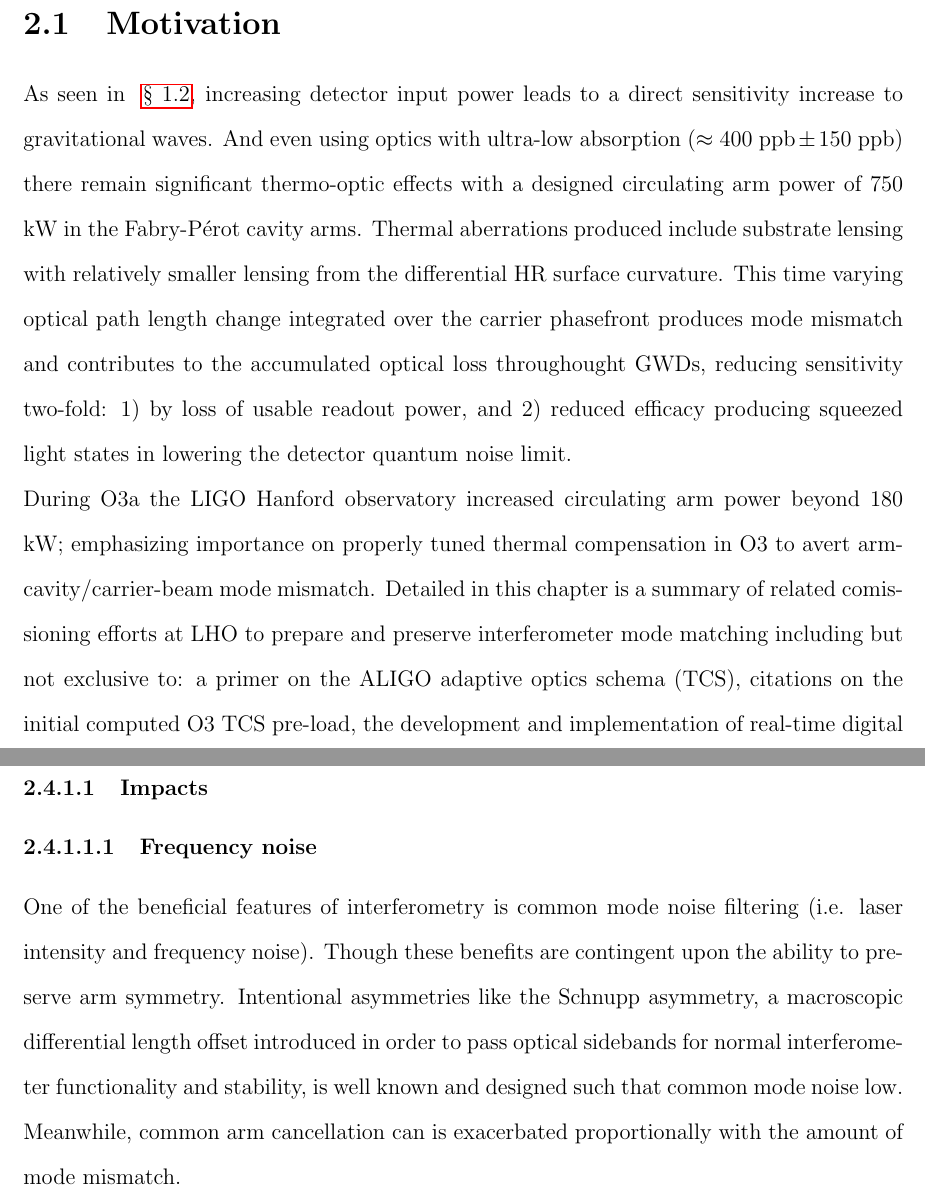
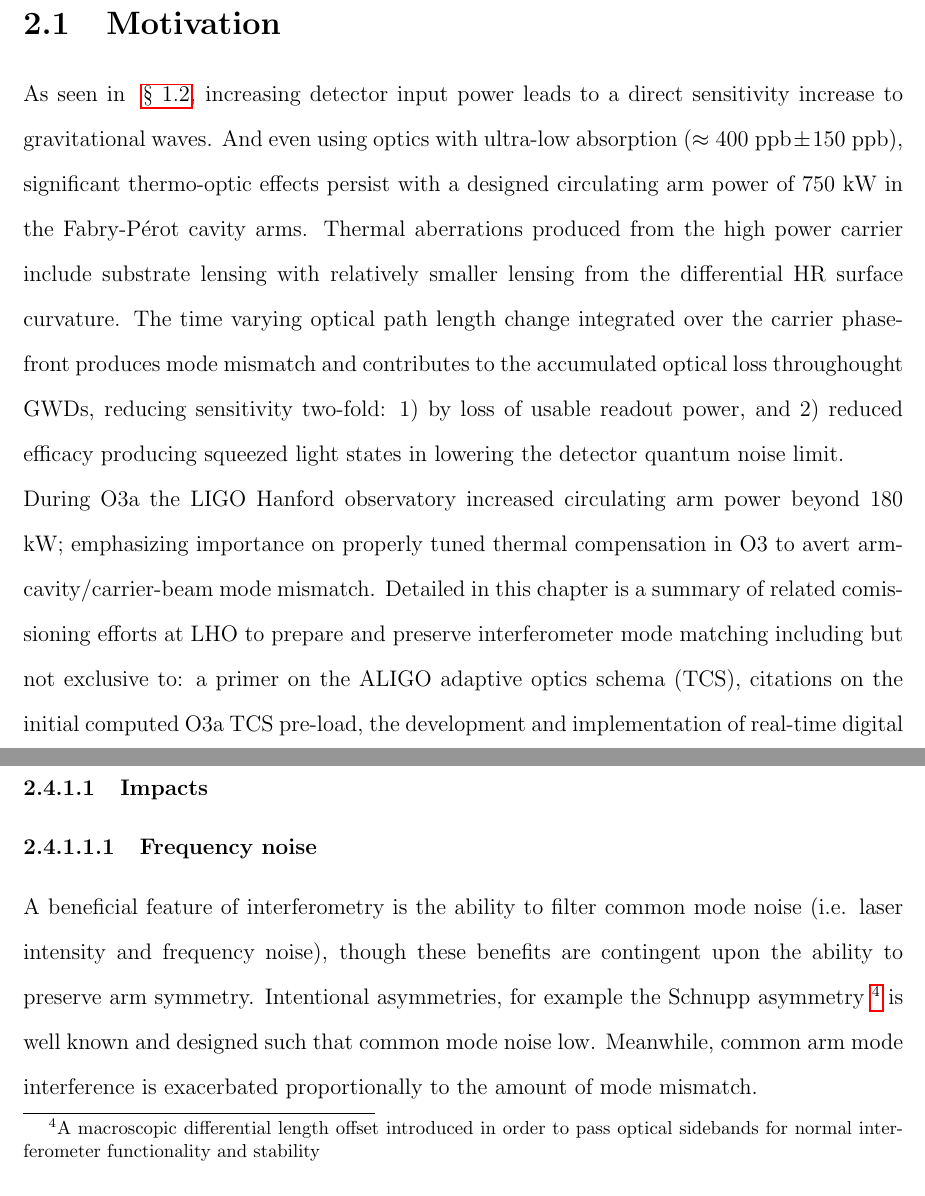
Before and after one commit to dancvan/dissertation, a LaTeX thesis (main.tex, which reads chapters/hanford_tcs.tex): two parts of pages 32 and 45 of 169, joined at a grey line, cut so that both start at the same text. Compiled offline with pdfLaTeX.

Commit message:
Prepping for Jimmy's comments in TCS section (.1)

```diff
--- a/chapters/hanford_tcs.tex
+++ b/chapters/hanford_tcs.tex
@@ -28,9 +28,9 @@
     %% Beam Position offset
 
 \section{Motivation}
-As seen in ~\autoref{sec:detcon}, increasing detector input power leads to a direct sensitivity increase to gravitational waves. And even using optics with ultra-low absorption ($\approx 400 \; \mathrm{ppb} \pm 150 \; \mathrm{ppb}$) there remain significant thermo-optic effects with a designed circulating arm power of 750 kW in the Fabry-P\'{e}rot cavity arms. Thermal aberrations produced include substrate lensing with relatively smaller lensing from the differential HR surface curvature. This time varying optical path length change integrated over the carrier phasefront produces mode mismatch and contributes to the accumulated optical loss throughought GWDs, reducing sensitivity two-fold: 1) by loss of usable readout power, and 2) reduced efficacy producing squeezed light states in lowering the detector quantum noise limit.
+As seen in ~\autoref{sec:detcon}, increasing detector input power leads to a direct sensitivity increase to gravitational waves. And even using optics with ultra-low absorption ($\approx 400 \; \mathrm{ppb} \pm 150 \; \mathrm{ppb}$), significant thermo-optic effects persist with a designed circulating arm power of 750 kW in the Fabry-P\'{e}rot cavity arms. Thermal aberrations produced from the high power carrier include substrate lensing with relatively smaller lensing from the differential HR surface curvature. The time varying optical path length change integrated over the carrier phasefront produces mode mismatch and contributes to the accumulated optical loss throughought GWDs, reducing sensitivity two-fold: 1) by loss of usable readout power, and 2) reduced efficacy producing squeezed light states in lowering the detector quantum noise limit.
 \\
-During O3a the LIGO Hanford observatory increased circulating arm power beyond 180 kW; emphasizing importance on properly tuned thermal compensation in O3 to avert arm-cavity/carrier-beam mode mismatch. Detailed in this chapter is a summary of related comissioning efforts at LHO to prepare and preserve interferometer mode matching including but not exclusive to: a primer on the ALIGO adaptive optics schema (TCS), citations on the initial computed O3 TCS pre-load, the development and implementation of real-time digital filtering for an improved ring heater actuation response by a factor of $\approx 6$, and the impacts of high absorption points aka point absorbers discovered on arm cavity test masses along with the some efforts to mitigate them.
+During O3a the LIGO Hanford observatory increased circulating arm power beyond 180 kW; emphasizing importance on properly tuned thermal compensation in O3 to avert arm-cavity/carrier-beam mode mismatch. Detailed in this chapter is a summary of related comissioning efforts at LHO to prepare and preserve interferometer mode matching including but not exclusive to: a primer on the ALIGO adaptive optics schema (TCS), citations on the initial computed O3a TCS pre-load, the development and implementation of real-time digital filtering for an improved ring heater actuation response by a factor of $\approx 6$, and the impacts of high absorption points aka point absorbers discovered on arm cavity test masses along with efforts to mitigate them.
 
 \subsection{Thermal Compensation System}
 High power beams, even propogated by ultra low absorption mirror substrates and coatings, can impart a surface pressure that imposes non-negligible thermo-optic distortions via thermo-refractive and thermo-elastic effects~\cite{hellovinet:1990}. The ALIGO adaptive optic system is intended to address the problem of dynamic mode mismatch in high power interferometry; as high power operation is a requirement in reaching designed sensitivity. The system is comprised of a feedback control system that uses four Hartmann wavefront sensors (HWS) combined with thermal actuators of two varieties: annular ring heaters and CO2 lasers.
@@ -193,7 +193,7 @@ Also, while sustaining interferometer DC readout the recycling cavities would ge
 
 \subsubsection{Impacts}
 \paragraph{Frequency noise}
-One of the beneficial features of interferometry is common mode noise filtering (i.e. laser intensity and frequency noise). Though these benefits are contingent upon the ability to preserve arm symmetry. Intentional asymmetries like the Schnupp asymmetry, a macroscopic differential length offset introduced in order to pass optical sidebands for normal interferometer functionality and stability, is well known and designed such that common mode noise low. Meanwhile, common arm cancellation can is exacerbated proportionally with the amount of mode mismatch.
+A beneficial feature of interferometry is the ability to filter common mode noise (i.e. laser intensity and frequency noise), though these benefits are contingent upon the ability to preserve arm symmetry. Intentional asymmetries, for example the Schnupp asymmetry \footnote{A macroscopic differential length offset introduced in order to pass optical sidebands for normal interferometer functionality and stability} is well known and designed such that common mode noise low. Meanwhile, common arm mode interference is exacerbated proportionally to the amount of mode mismatch.
 
 \begin{figure}[H]
     \includegraphics[width=\textwidth]{TCS/NB_1235813418.pdf}
```
Also changed, not shown: chapters/hanford_tcs.tex (4 more changed lines).
